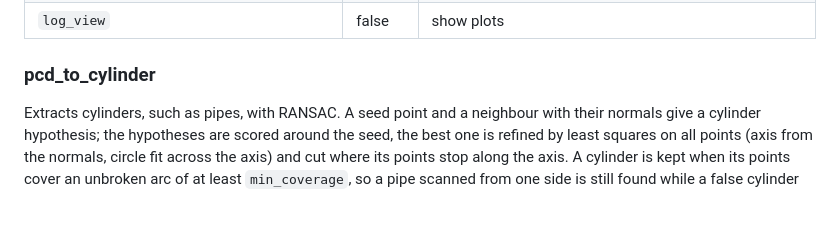
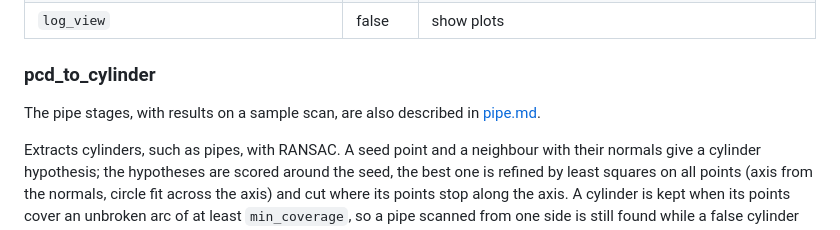
Before and after one commit to mac999/scan_to_bim_pipeline, a Markdown page: doc/sbdl.md, the part around the change. GitHub-like rendering; blank space fills up the shorter version.

Commit message:
doc: pipe stage guide with cli, sample results, options and history

```diff
--- a/doc/sbdl.md
+++ b/doc/sbdl.md
@@ -146,6 +146,8 @@ With `corner_buffer` above 0, each segment is fitted to a plane and outlined in
 
 ### pcd_to_cylinder
 
+The pipe stages, with results on a sample scan, are also described in [pipe.md](./pipe.md).
+
 Extracts cylinders, such as pipes, with RANSAC. A seed point and a neighbour with their normals give a cylinder hypothesis; the hypotheses are scored around the seed, the best one is refined by least squares on all points (axis from the normals, circle fit across the axis) and cut where its points stop along the axis. A cylinder is kept when its points cover an unbroken arc of at least `min_coverage`, so a pipe scanned from one side is still found while a false cylinder touching several pipes is not. Its points are then removed and the search goes on until `max_failures` seeds in a row give nothing.
 
 Reads every point cloud that matches the input prefix, LAS and LAZ included. Writes `<output>_@<n>.pcd` with the points of each cylinder, `<output>_residual.pcd` with the rest and `<output>_cylinder.json` with start, end, axis, radius, length, number of points and coverage of each cylinder.
```
Also changed, not shown: doc/pipe.md (added, +175 -0 lines), doc/pipe_cylinders.png (added), doc/pipe_ifc.png (added), doc/pipe_residual.png (added).
